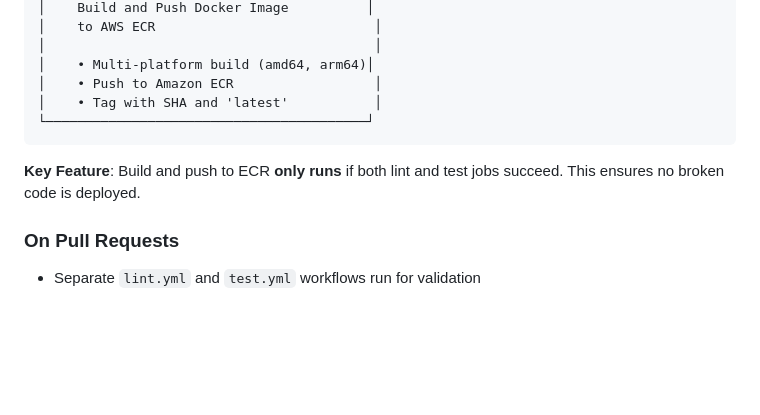
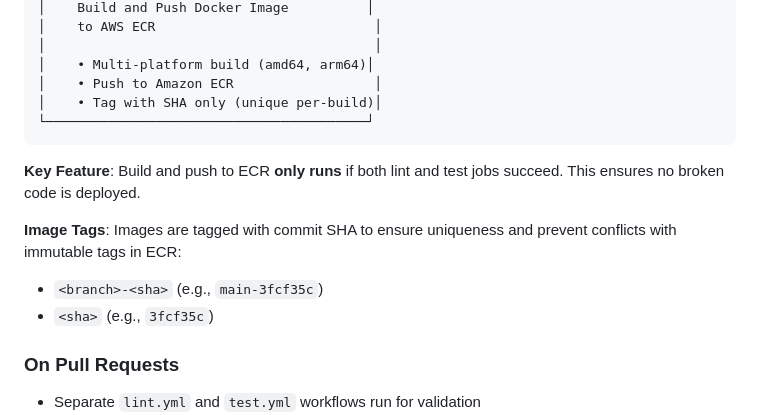
Before and after one commit to kmesiab/concept-model-protein-classifier, a Markdown page: README_CI.md, the part around the change. GitHub-like rendering; blank space fills up the shorter version.

````diff
--- a/README_CI.md
+++ b/README_CI.md
@@ -47,11 +47,15 @@ The repository now has a comprehensive CI/CD pipeline with quality gates:
 │                                          │
 │    • Multi-platform build (amd64, arm64)│
 │    • Push to Amazon ECR                  │
-│    • Tag with SHA and 'latest'           │
+│    • Tag with SHA only (unique per-build)│
 └─────────────────────────────────────────┘
 ```
 
 **Key Feature**: Build and push to ECR **only runs** if both lint and test jobs succeed. This ensures no broken code is deployed.
+
+**Image Tags**: Images are tagged with commit SHA to ensure uniqueness and prevent conflicts with immutable tags in ECR:
+- `<branch>-<sha>` (e.g., `main-3fcf35c`)
+- `<sha>` (e.g., `3fcf35c`)
 
 ### On Pull Requests
 
````
Also changed, not shown: docs/CI.md (+11 -8 lines).
